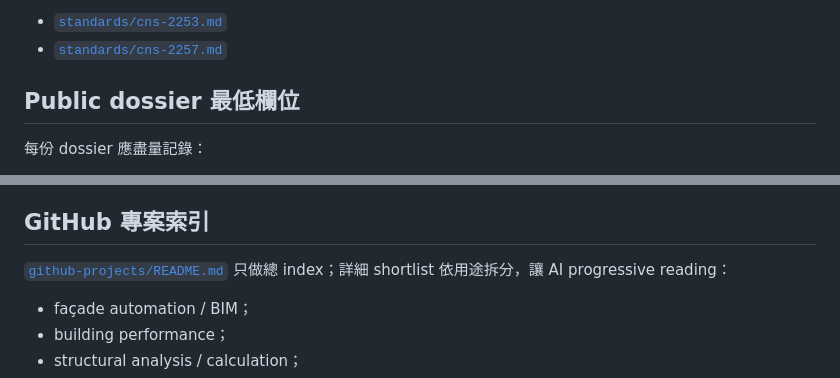
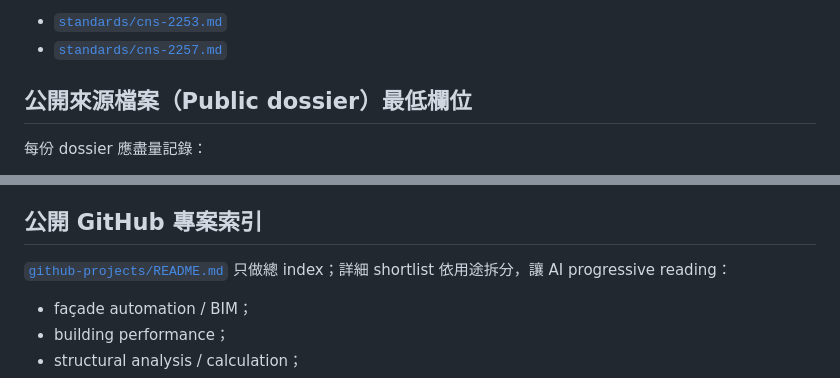
Before and after one commit to masini1491/building-envelope-engineering-kb, a Markdown page: references/README.md, 2 parts joined by grey strips. Drawn GitHub-style.

Commit message:
繁中化來源資料 router 標題

```diff
--- a/references/README.md
+++ b/references/README.md
@@ -28,7 +28,7 @@ Knowledge pages 負責工程解讀與使用方法；若同一標準被多個 kno
 - [`standards/cns-2253.md`](standards/cns-2253.md)
 - [`standards/cns-2257.md`](standards/cns-2257.md)
 
-## Public dossier 最低欄位
+## 公開來源檔案（Public dossier）最低欄位
 
 每份 dossier 應盡量記錄：
 
@@ -44,7 +44,7 @@ Knowledge pages 負責工程解讀與使用方法；若同一標準被多個 kno
 - limitations / do-not-assume；
 - copyright / reuse restriction（若已知）。
 
-## GitHub 專案索引
+## 公開 GitHub 專案索引
 
 [`github-projects/README.md`](github-projects/README.md) 只做總 index；詳細 shortlist 依用途拆分，讓 AI progressive reading：
 
```
